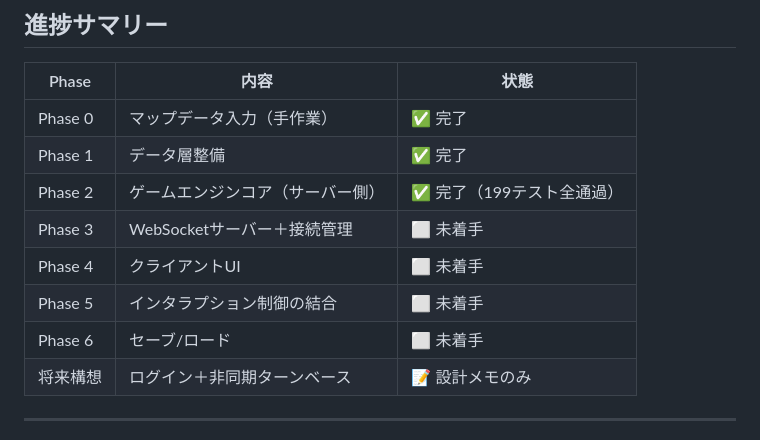
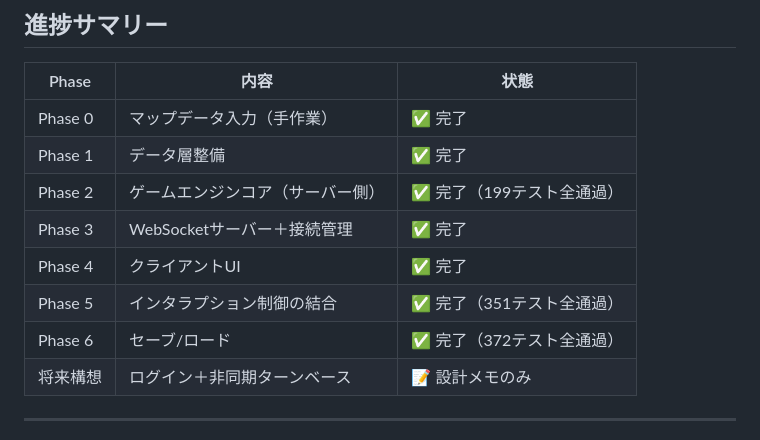
Before and after one commit to tomo9878/marengo, a Markdown page: IMPLEMENTATION_PLAN.md, the part around the change. GitHub-like rendering.

Commit message:
Update IMPLEMENTATION_PLAN: Phase 3-6 complete
Co-Authored-By: Claude Sonnet 4.6 <noreply@anthropic.com>

```diff
--- a/IMPLEMENTATION_PLAN.md
+++ b/IMPLEMENTATION_PLAN.md
@@ -154,10 +154,10 @@ triomphe/
 | Phase 0 | マップデータ入力（手作業） | ✅ 完了 |
 | Phase 1 | データ層整備 | ✅ 完了 |
 | Phase 2 | ゲームエンジンコア（サーバー側） | ✅ 完了（199テスト全通過） |
-| Phase 3 | WebSocketサーバー＋接続管理 | ⬜ 未着手 |
-| Phase 4 | クライアントUI | ⬜ 未着手 |
-| Phase 5 | インタラプション制御の結合 | ⬜ 未着手 |
-| Phase 6 | セーブ/ロード | ⬜ 未着手 |
+| Phase 3 | WebSocketサーバー＋接続管理 | ✅ 完了 |
+| Phase 4 | クライアントUI | ✅ 完了 |
+| Phase 5 | インタラプション制御の結合 | ✅ 完了（351テスト全通過） |
+| Phase 6 | セーブ/ロード | ✅ 完了（372テスト全通過） |
 | 将来構想 | ログイン＋非同期ターンベース | 📝 設計メモのみ |
 
 ---
```
